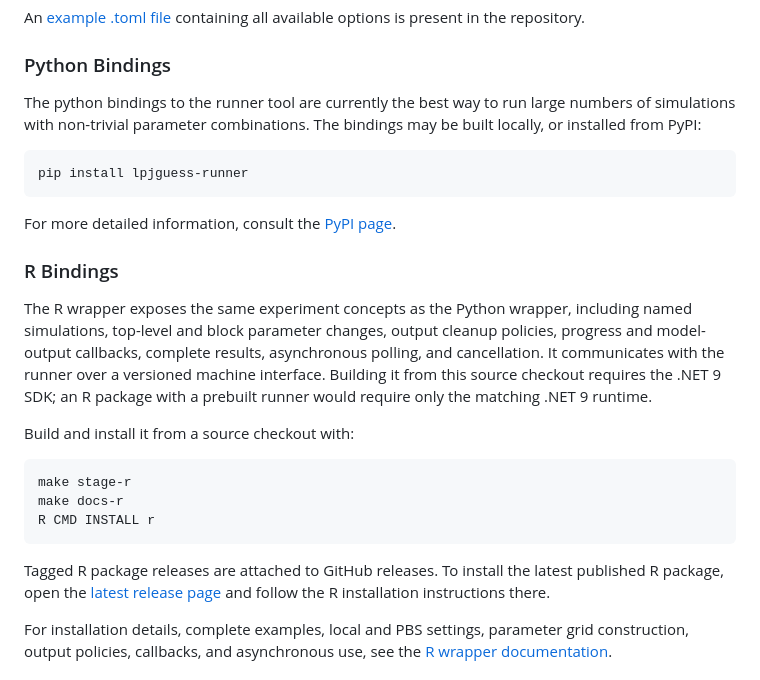
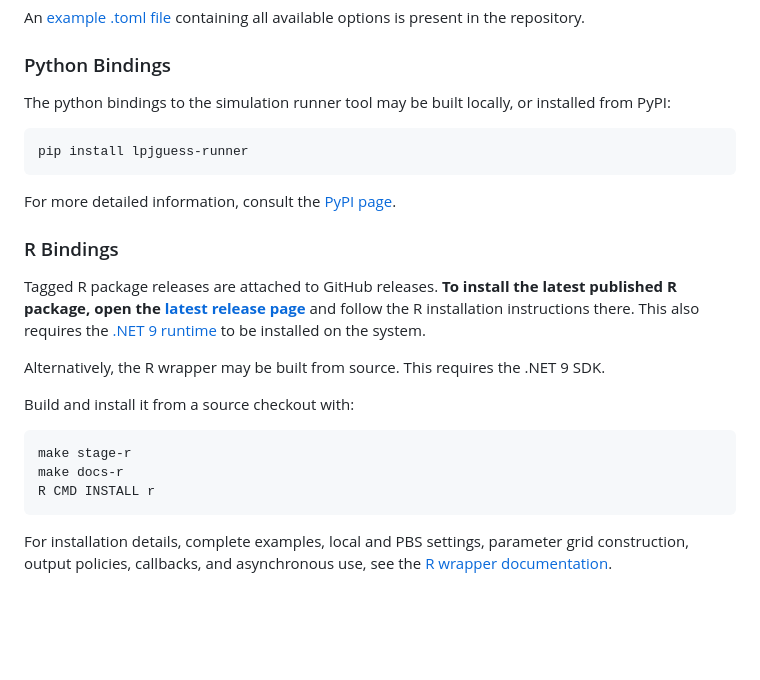
Before and after one commit to hie-dave/lpjg-gui, a Markdown page: README.md, the part around one of its changes. Rendered like a GitHub page; blank space fills up the shorter version.

Commit message:
Tweaks to readme file

````diff
--- a/README.md
+++ b/README.md
@@ -121,9 +121,8 @@ present in the repository.
 
 ### Python Bindings
 
-The python bindings to the runner tool are currently the best way to run large
-numbers of simulations with non-trivial parameter combinations. The bindings
-may be built locally, or installed from PyPI:
+The python bindings to the simulation runner tool may be built locally, or
+installed from PyPI:
 
 ```bash
 pip install lpjguess-runner
@@ -134,13 +133,15 @@ For more detailed information, consult the
 
 ### R Bindings
 
-The R wrapper exposes the same experiment concepts as the Python wrapper,
-including named simulations, top-level and block parameter changes, output
-cleanup policies, progress and model-output callbacks, complete results,
-asynchronous polling, and cancellation. It communicates with the runner over a
-versioned machine interface. Building it from this source checkout requires the
-.NET 9 SDK; an R package with a prebuilt runner would require only the matching
-.NET 9 runtime.
+Tagged R package releases are attached to GitHub releases. **To install the
+latest published R package, open the [latest release
+page](https://github.com/hie-dave/lpjg-gui/releases/latest)** and follow the R
+installation instructions there. This also requires the [.NET 9
+runtime](https://dotnet.microsoft.com/download/dotnet/9.0) to be installed on
+the system.
+
+Alternatively, the R wrapper may be built from source. This requires the .NET 9
+SDK.
 
 Build and install it from a source checkout with:
 
@@ -149,11 +150,6 @@ make stage-r
 make docs-r
 R CMD INSTALL r
 ```
-
-Tagged R package releases are attached to GitHub releases. To install the
-latest published R package, open the
-[latest release page](https://github.com/hie-dave/lpjg-gui/releases/latest) and
-follow the R installation instructions there.
 
 For installation details, complete examples, local and PBS settings, parameter
 grid construction, output policies, callbacks, and asynchronous use, see the
````
Also changed, not shown: other parts of README.md (+1 -1 lines).
